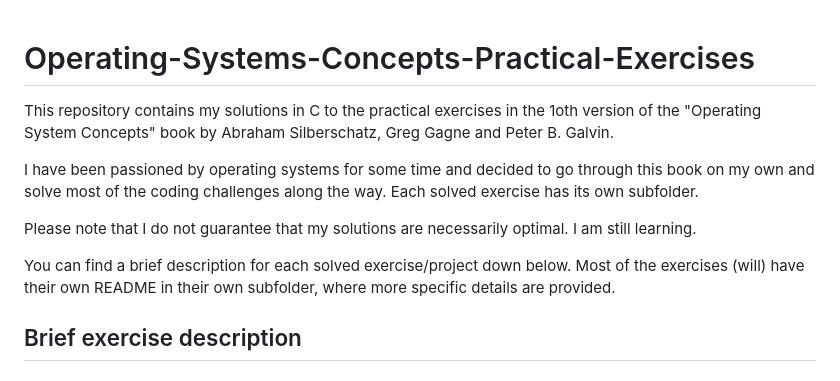
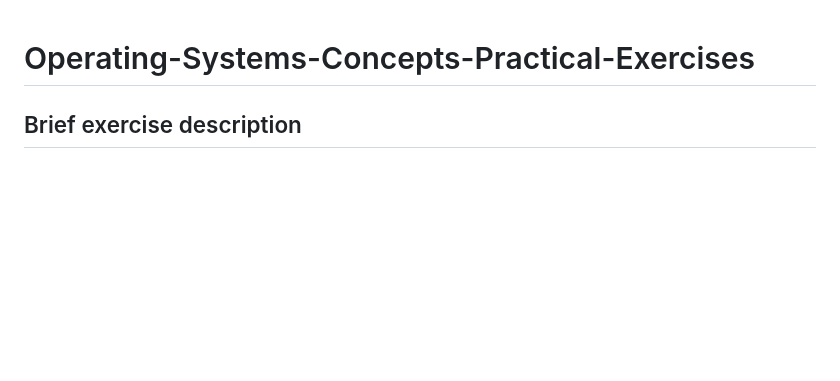
Before and after one commit to sujeetjagtap/Operating-System-Concepts, a Markdown page: README.md, the part around the change. GitHub-like rendering; blank space fills up the shorter version.

```diff
--- a/README.md
+++ b/README.md
@@ -1,12 +1,4 @@
 # Operating-Systems-Concepts-Practical-Exercises
-
-This repository contains my solutions in C to the practical exercises in the 1oth version of the "Operating System Concepts" book by Abraham Silberschatz, Greg Gagne and Peter B. Galvin.
-
-I have been passioned by operating systems for some time and decided to go through this book on my own and solve most of the coding challenges along the way. Each solved exercise has its own subfolder.
-
-Please note that I do not guarantee that my solutions are necessarily optimal. I am still learning.
-
-You can find a brief description for each solved exercise/project down below. Most of the exercises (will) have their own README in their own subfolder, where more specific details are provided.
 
 ## Brief exercise description
 
```
